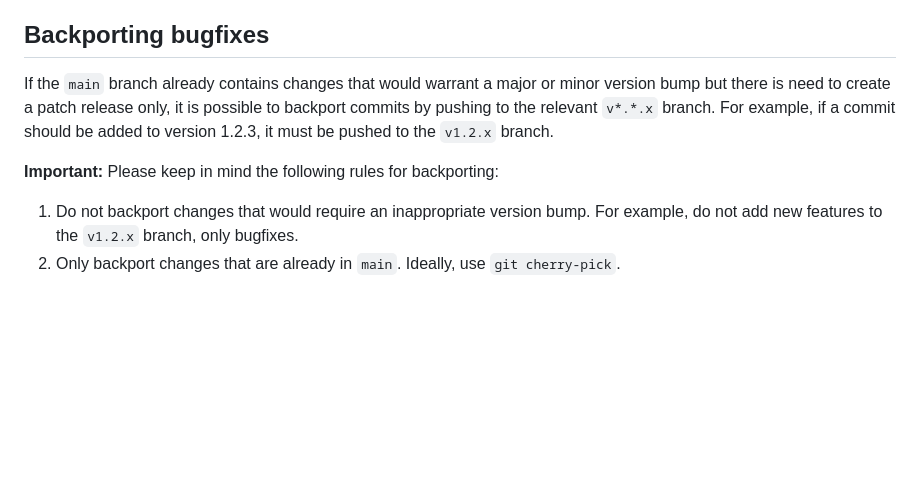
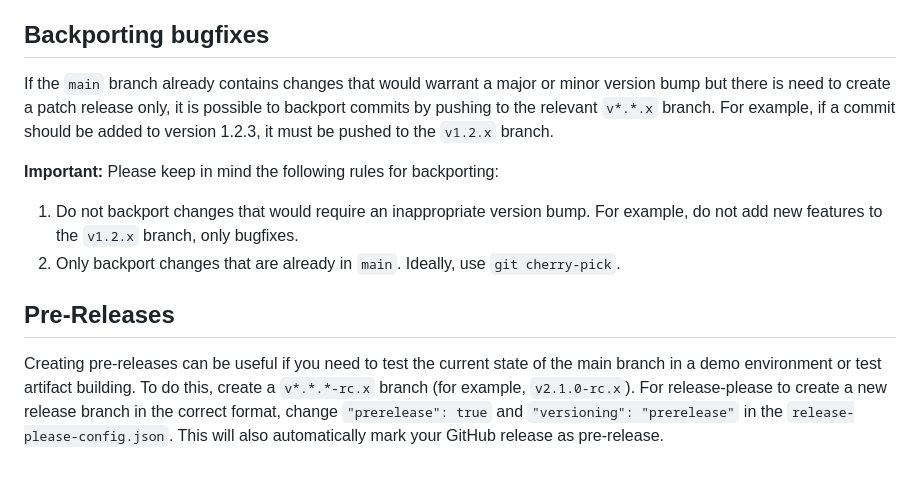
Before and after one commit to glasskube/distr, a Markdown page: CONTRIBUTING.md, the part around one of its changes. Rendered like a GitHub page; blank space fills up the shorter version.

Commit message:
docs: add pre-release section
Signed-off-by: Philip Miglinci <pmig@glasskube.com>

```diff
--- a/CONTRIBUTING.md
+++ b/CONTRIBUTING.md
@@ -53,9 +55,18 @@ In your sandbox account, you need at least some of the price resources with the
 
 ## Backporting bugfixes
 
-If the `main` branch already contains changes that would warrant a major or minor version bump but there is need to create a patch release only, it is possible to backport commits by pushing to the relevant `v*.*.x` branch. For example, if a commit should be added to version 1.2.3, it must be pushed to the `v1.2.x` branch.
+If the `main` branch already contains changes that would warrant a major or minor version bump but there is need to create a patch release only,
+it is possible to backport commits by pushing to the relevant `v*.*.x` branch.
+For example, if a commit should be added to version 1.2.3, it must be pushed to the `v1.2.x` branch.
 
 **Important:** Please keep in mind the following rules for backporting:
 
 1. Do not backport changes that would require an inappropriate version bump. For example, do not add new features to the `v1.2.x` branch, only bugfixes.
 2. Only backport changes that are already in `main`. Ideally, use `git cherry-pick`.
+
+## Pre-Releases
+
+Creating pre-releases can be useful if you need to test the current state of the main branch in a demo environment or test artifact building.
+To do this, create a `v*.*.*-rc.x` branch (for example, `v2.1.0-rc.x`).
+For release-please to create a new release branch in the correct format, change `"prerelease": true` and `"versioning": "prerelease"` in the `release-please-config.json`.
+This will also automatically mark your GitHub release as pre-release.
```
Also changed, not shown: other parts of CONTRIBUTING.md (+4 -2 lines).
